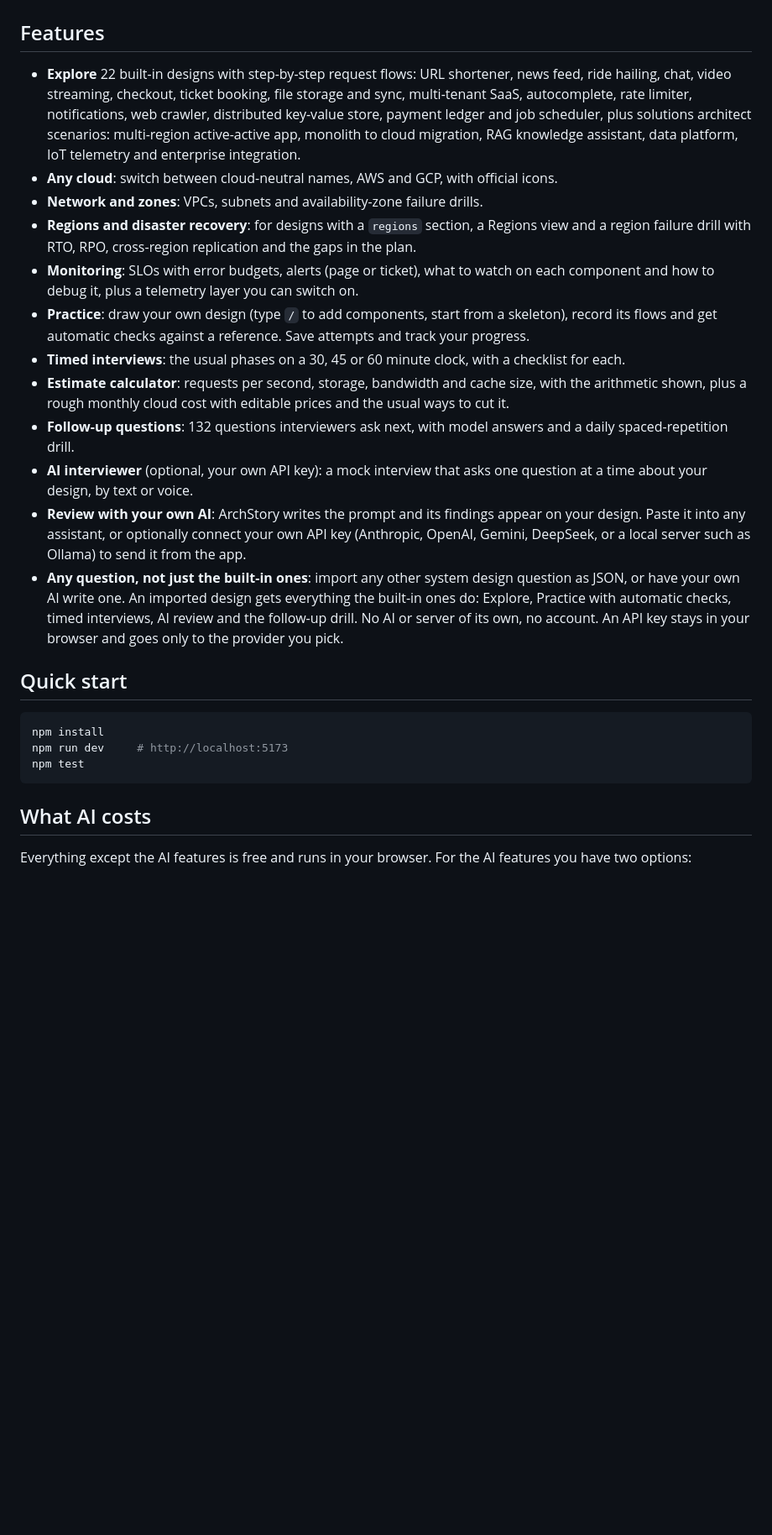
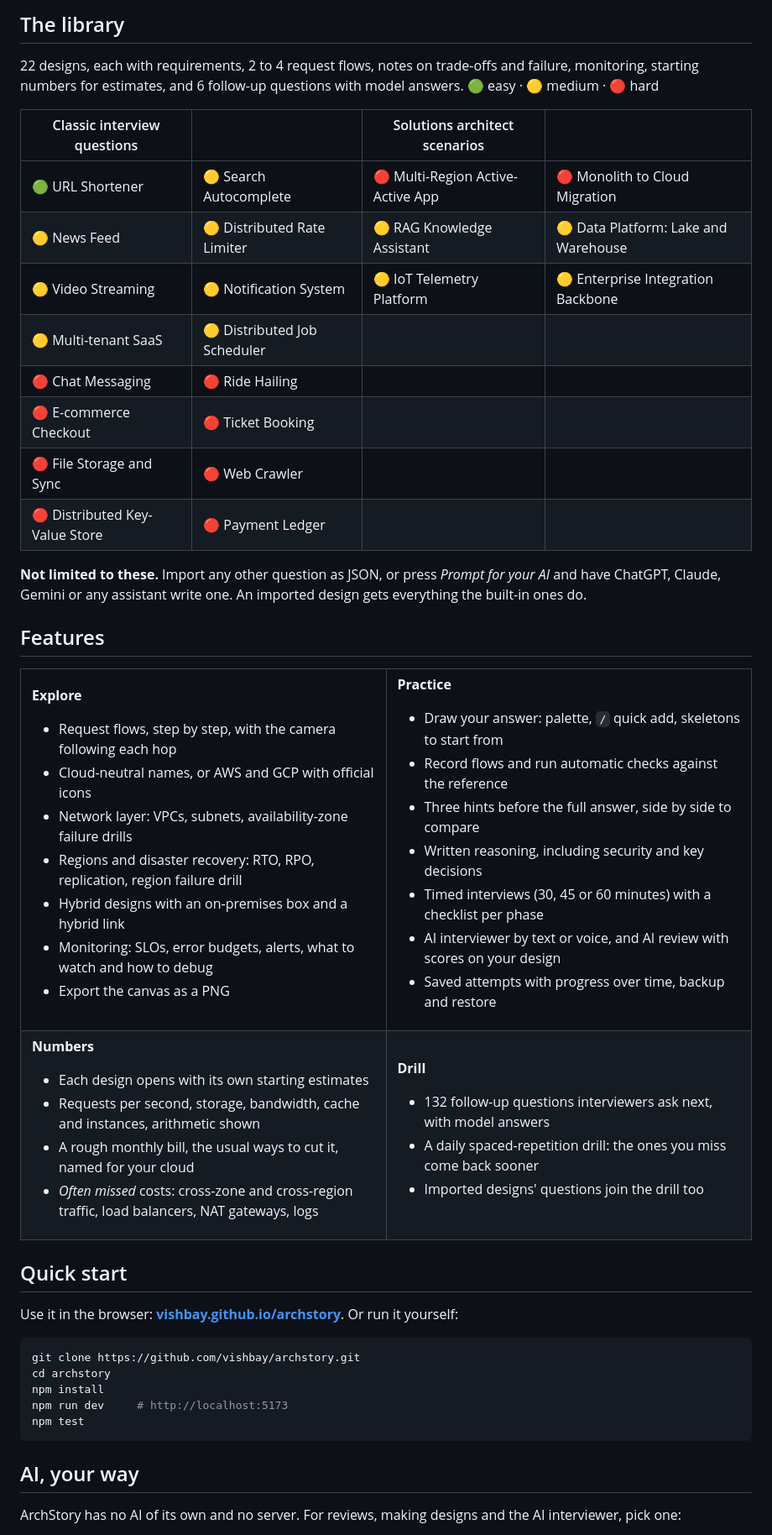
Before and after one commit to vishbay/archstory, a Markdown page: README.md, the part around one of its changes. Shown at 84% size. Rendered like a GitHub page; blank space fills up the shorter version.

````diff
--- a/README.md
+++ b/README.md
@@ -10,28 +52,77 @@ Explore real architectures and watch each request travel through them hop by hop
+## The library
+
+22 designs, each with requirements, 2 to 4 request flows, notes on trade-offs and failure, monitoring, starting numbers for estimates, and 6 follow-up questions with model answers. 🟢 easy · 🟡 medium · 🔴 hard
+
+| Classic interview questions | | Solutions architect scenarios | |
+|---|---|---|---|
+| 🟢 URL Shortener | 🟡 Search Autocomplete | 🔴 Multi-Region Active-Active App | 🔴 Monolith to Cloud Migration |
+| 🟡 News Feed | 🟡 Distributed Rate Limiter | 🟡 RAG Knowledge Assistant | 🟡 Data Platform: Lake and Warehouse |
+| 🟡 Video Streaming | 🟡 Notification System | 🟡 IoT Telemetry Platform | 🟡 Enterprise Integration Backbone |
+| 🟡 Multi-tenant SaaS | 🟡 Distributed Job Scheduler | | |
+| 🔴 Chat Messaging | 🔴 Ride Hailing | | |
+| 🔴 E-commerce Checkout | 🔴 Ticket Booking | | |
+| 🔴 File Storage and Sync | 🔴 Web Crawler | | |
+| 🔴 Distributed Key-Value Store | 🔴 Payment Ledger | | |
+
+**Not limited to these.** Import any other question as JSON, or press *Prompt for your AI* and have ChatGPT, Claude, Gemini or any assistant write one. An imported design gets everything the built-in ones do.
 
 ## Features
 
-- **Explore** 22 built-in designs with step-by-step request flows: URL shortener, news feed, ride hailing, chat, video streaming, checkout, ticket booking, file storage and sync, multi-tenant SaaS, autocomplete, rate limiter, notifications, web crawler, distributed key-value store, payment ledger and job scheduler, plus solutions architect scenarios: multi-region active-active app, monolith to cloud migration, RAG knowledge assistant, data platform, IoT telemetry and enterprise integration.
-- **Any cloud**: switch between cloud-neutral names, AWS and GCP, with official icons.
-- **Network and zones**: VPCs, subnets and availability-zone failure drills.
-- **Regions and disaster recovery**: for designs with a `regions` section, a Regions view and a region failure drill with RTO, RPO, cross-region replication and the gaps in the plan.
-- **Monitoring**: SLOs with error budgets, alerts (page or ticket), what to watch on each component and how to debug it, plus a telemetry layer you can switch on.
-- **Practice**: draw your own design (type `/` to add components, start from a skeleton), record its flows and get automatic checks against a reference. Save attempts and track your progress.
-- **Timed interviews**: the usual phases on a 30, 45 or 60 minute clock, with a checklist for each.
-- **Estimate calculator**: requests per second, storage, bandwidth and cache size, with the arithmetic shown, plus a rough monthly cloud cost with editable prices and the usual ways to cut it.
-- **Follow-up questions**: 132 questions interviewers ask next, with model answers and a daily spaced-repetition drill.
-- **AI interviewer** (optional, your own API key): a mock interview that asks one question at a time about your design, by text or voice.
-- **Review with your own AI**: ArchStory writes the prompt and its findings appear on your design. Paste it into any assistant, or optionally connect your own API key (Anthropic, OpenAI, Gemini, DeepSeek, or a local server such as Ollama) to send it from the app.
-- **Any question, not just the built-in ones**: import any other system design question as JSON, or have your own AI write one. An imported design gets everything the built-in ones do: Explore, Practice with automatic checks, timed interviews, AI review and the follow-up drill. No AI or server of its own, no account. An API key stays in your browser and goes only to the provider you pick.
+<table>
+<tr><td valign="top" width="50%">
+
+**Explore**
+- Request flows, step by step, with the camera following each hop
+- Cloud-neutral names, or AWS and GCP with official icons
+- Network layer: VPCs, subnets, availability-zone failure drills
+- Regions and disaster recovery: RTO, RPO, replication, region failure drill
+- Hybrid designs with an on-premises box and a hybrid link
+- Monitoring: SLOs, error budgets, alerts, what to watch and how to debug
+- Export the canvas as a PNG
+
+</td><td valign="top" width="50%">
+
+**Practice**
+- Draw your answer: palette, `/` quick add, skeletons to start from
+- Record flows and run automatic checks against the reference
+- Three hints before the full answer, side by side to compare
+- Written reasoning, including security and key decisions
+- Timed interviews (30, 45 or 60 minutes) with a checklist per phase
+- AI interviewer by text or voice, and AI review with scores on your design
+- Saved attempts with progress over time, backup and restore
+
+</td></tr>
+<tr><td valign="top">
+
+**Numbers**
+- Each design opens with its own starting estimates
+- Requests per second, storage, bandwidth, cache and instances, arithmetic shown
+- A rough monthly bill, the usual ways to cut it, named for your cloud
+- *Often missed* costs: cross-zone and cross-region traffic, load balancers, NAT gateways, logs
+
+</td><td valign="top">
+
+**Drill**
+- 132 follow-up questions interviewers ask next, with model answers
+- A daily spaced-repetition drill: the ones you miss come back sooner
+- Imported designs' questions join the drill too
+
+</td></tr>
+</table>
 
 ## Quick start
 
+Use it in the browser: **[vishbay.github.io/archstory](https://vishbay.github.io/archstory/)**. Or run it yourself:
+
 ```bash
+git clone https://github.com/vishbay/archstory.git
+cd archstory
 npm install
 npm run dev     # http://localhost:5173
 npm test
 ```
 
-## What AI costs
+## AI, your way
 
-Everything except the AI features is free and runs in your browser. For the AI features you have two options:
+ArchStory has no AI of its own and no server. For reviews, making designs and the AI interviewer, pick one:
 
````
Also changed, not shown: other parts of README.md (+75 -11 lines), docs/home.png (added), docs/practice.png (added), docs/regions.png (added), docs/screenshot.png.
